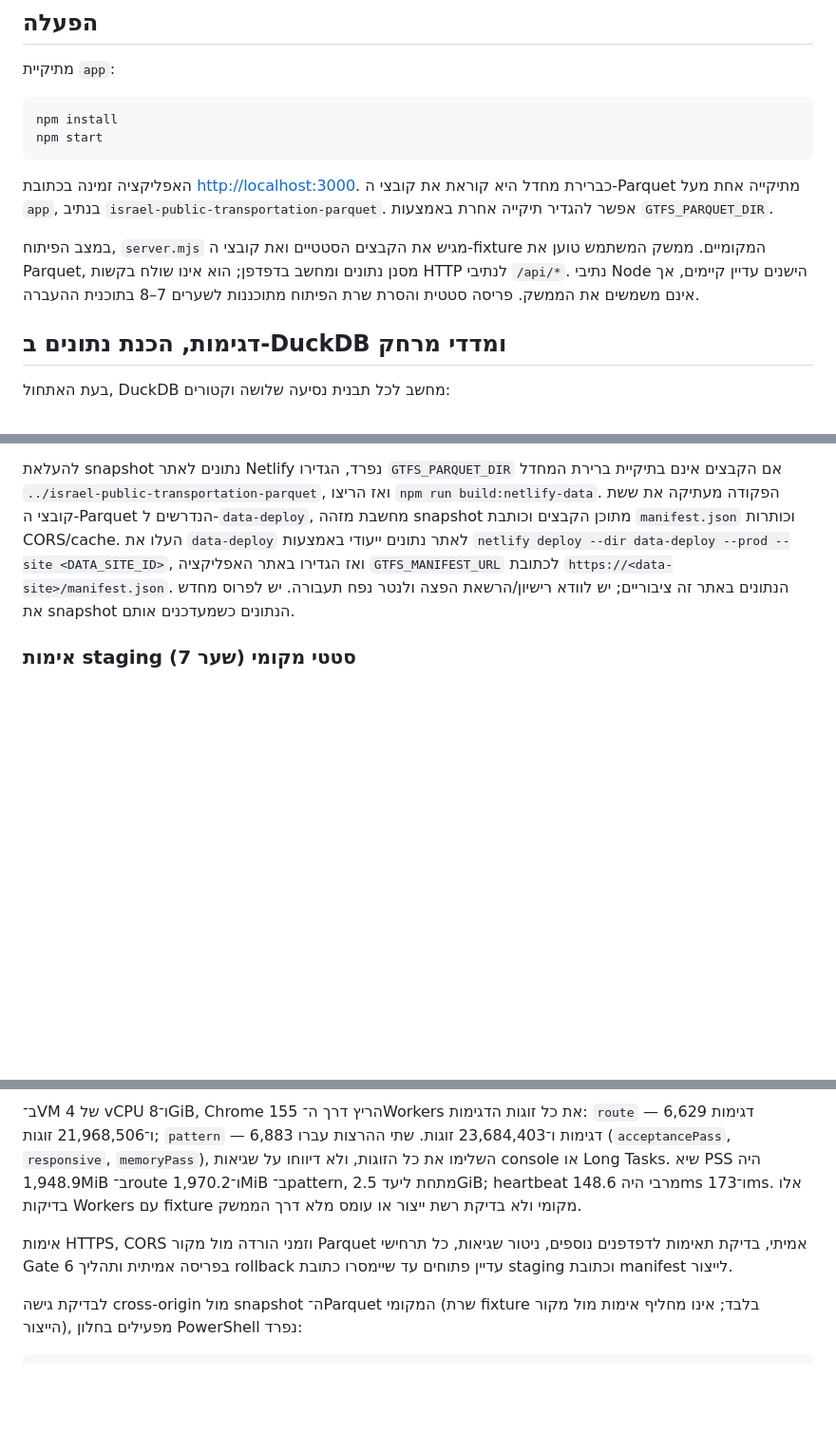
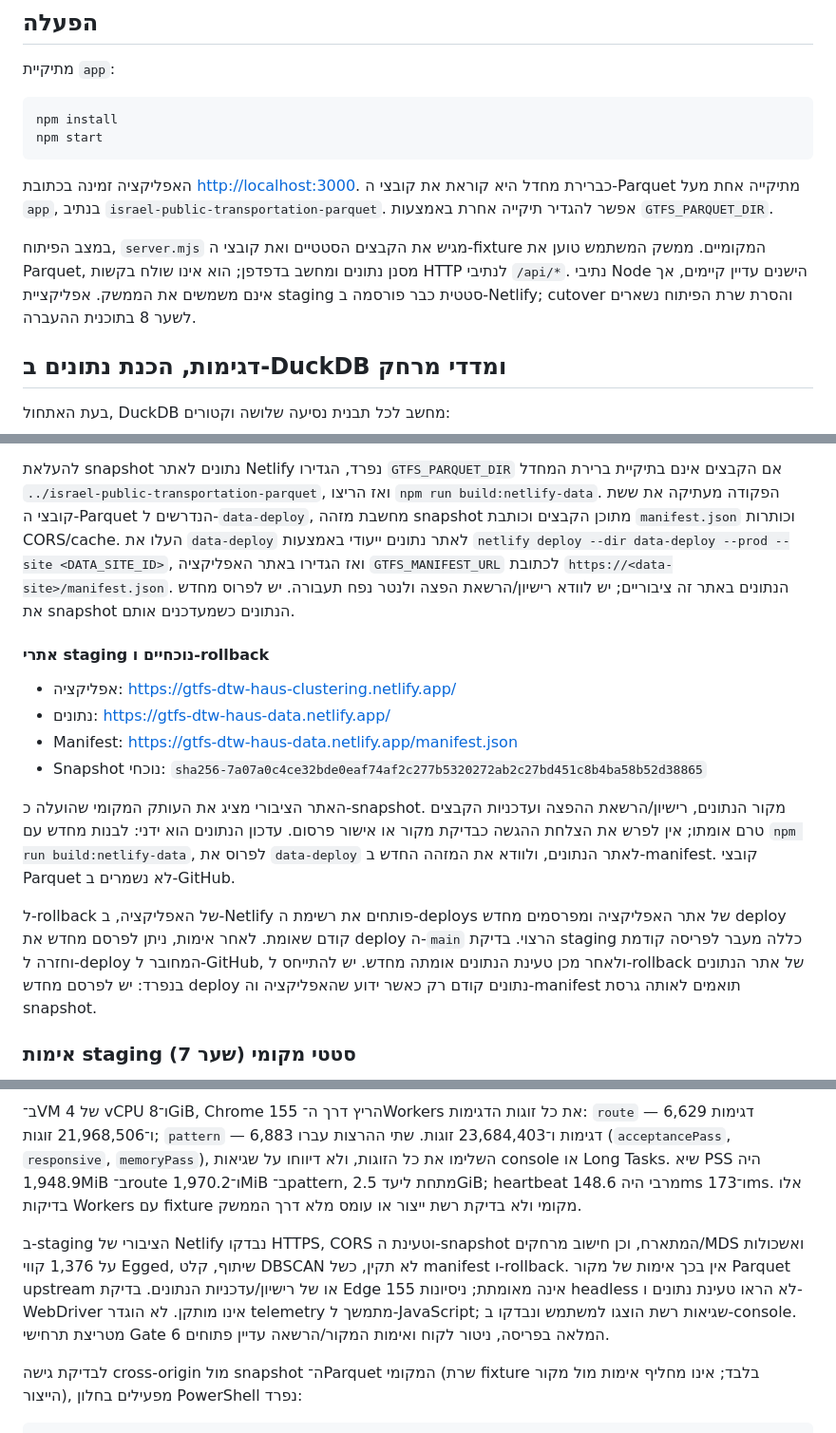
Before and after one commit to idshklein/gtfs-dtw-haus-clustering, a Markdown page: app/README.md, 3 parts joined by grey strips. Shown at 95% size. GitHub-like rendering; blank space fills up the shorter version.

Commit message:
docs: record Gate 7 staging evidence
Co-authored-by: Copilot <223556219+Copilot@users.noreply.github.com>

```diff
--- a/app/README.md
+++ b/app/README.md
@@ -11,7 +11,7 @@ npm start
 
 האפליקציה זמינה בכתובת [http://localhost:3000](http://localhost:3000). כברירת מחדל היא קוראת את קובצי ה-Parquet מתיקייה אחת מעל `app`, בנתיב `israel-public-transportation-parquet`. אפשר להגדיר תיקייה אחרת באמצעות `GTFS_PARQUET_DIR`.
 
-במצב הפיתוח, `server.mjs` מגיש את הקבצים הסטטיים ואת קובצי ה-fixture המקומיים. ממשק המשתמש טוען את Parquet, מסנן נתונים ומחשב בדפדפן; הוא אינו שולח בקשות HTTP לנתיבי `/api/*`. נתיבי Node הישנים עדיין קיימים, אך אינם משמשים את הממשק. פריסה סטטית והסרת שרת הפיתוח מתוכננות לשערים 7–8 בתוכנית ההעברה.
+במצב הפיתוח, `server.mjs` מגיש את הקבצים הסטטיים ואת קובצי ה-fixture המקומיים. ממשק המשתמש טוען את Parquet, מסנן נתונים ומחשב בדפדפן; הוא אינו שולח בקשות HTTP לנתיבי `/api/*`. נתיבי Node הישנים עדיין קיימים, אך אינם משמשים את הממשק. אפליקציית staging סטטית כבר פורסמה ב-Netlify; cutover והסרת שרת הפיתוח נשארים לשער 8 בתוכנית ההעברה.
 
 ## דגימות, הכנת נתונים ב-DuckDB ומדדי מרחק
 
@@ -137,13 +137,24 @@ DuckDB-Wasm טוען בזמן ריצה את הרחבת Parquet מ־`https://exte
 
 להעלאת snapshot נתונים לאתר Netlify נפרד, הגדירו `GTFS_PARQUET_DIR` אם הקבצים אינם בתיקיית ברירת המחדל `../israel-public-transportation-parquet`, ואז הריצו `npm run build:netlify-data`. הפקודה מעתיקה את ששת קובצי ה-Parquet הנדרשים ל-`data-deploy`, מחשבת מזהה snapshot מתוכן הקבצים וכותבת `manifest.json` וכותרות CORS/cache. העלו את `data-deploy` לאתר נתונים ייעודי באמצעות `netlify deploy --dir data-deploy --prod --site <DATA_SITE_ID>`, ואז הגדירו באתר האפליקציה `GTFS_MANIFEST_URL` לכתובת `https://<data-site>/manifest.json`. הנתונים באתר זה ציבוריים; יש לוודא רישיון/הרשאת הפצה ולנטר נפח תעבורה. יש לפרוס מחדש את snapshot הנתונים כשמעדכנים אותם.
 
+#### אתרי staging נוכחיים ו-rollback
+
+- אפליקציה: https://gtfs-dtw-haus-clustering.netlify.app/
+- נתונים: https://gtfs-dtw-haus-data.netlify.app/
+- Manifest: https://gtfs-dtw-haus-data.netlify.app/manifest.json
+- Snapshot נוכחי: `sha256-7a07a0c4ce32bde0eaf74af2c277b5320272ab2c27bd451c8b4ba58b52d38865`
+
+האתר הציבורי מציג את העותק המקומי שהועלה כ-snapshot. מקור הנתונים, רישיון/הרשאת ההפצה ועדכניות הקבצים טרם אומתו; אין לפרש את הצלחת ההגשה כבדיקת מקור או אישור פרסום. עדכון הנתונים הוא ידני: לבנות מחדש עם `npm run build:netlify-data`, לפרוס את `data-deploy` לאתר הנתונים, ולוודא את המזהה החדש ב-manifest. קובצי Parquet לא נשמרים ב-GitHub.
+
+ל-rollback של האפליקציה, ב-Netlify פותחים את רשימת ה-deploys של אתר האפליקציה ומפרסמים מחדש deploy קודם שאומת. לאחר אימות, ניתן לפרסם מחדש את deploy ה-`main` הרצוי. בדיקת staging כללה מעבר לפריסה קודמת וחזרה ל-deploy המחובר ל-GitHub, ולאחר מכן טעינת הנתונים אומתה מחדש. יש להתייחס ל-rollback של אתר הנתונים בנפרד: יש לפרסם מחדש deploy נתונים קודם רק כאשר ידוע שהאפליקציה וה-manifest תואמים לאותה גרסת snapshot.
+
 ### אימות staging סטטי מקומי (שער 7)
 
 ב־staging המקומי נבנה האתר עם manifest fixture v4 והוגש מ־`http://127.0.0.1:4173`, בעוד קובצי ה־Parquet הגיעו מ־origin נפרד ב־`http://127.0.0.1:3001`. נבדקו MIME של HTML, JavaScript, Workers ו־WASM, טעינת נתונים, חיפוש, חישוב CPU, קישור שיתוף, טעינה חמה מהמטמון, מעבר manifest מ־v4 ל־v5 וניקוי מטמון. בקשות `/api/*` לא נשלחו; `/api/meta` החזיר 404 כמצופה. לאחר הוספת favicon לא נרשמו שגיאות console. ה־`dist` המקומי הוחזר בסיום לבדיקה לגרסת manifest v4.
 
 ב־VM של 4 vCPU ו־8GiB, Chrome 155 הריץ דרך ה־Workers את כל זוגות הדגימות: `route` — 6,629 דגימות ו־21,968,506 זוגות; `pattern` — 6,883 דגימות ו־23,684,403 זוגות. שתי ההרצות עברו (`acceptancePass`, `responsive`, `memoryPass`), השלימו את כל הזוגות, ולא דיווחו על שגיאות console או Long Tasks. שיא PSS היה 1,948.9MiB ב־route ו־1,970.2MiB ב־pattern, מתחת ליעד 2.5GiB; heartbeat מרבי היה 148.6ms ו־173ms. אלו בדיקות Workers עם fixture מקומי ולא בדיקת רשת ייצור או עומס מלא דרך הממשק.
 
-אימות HTTPS, CORS וזמני הורדה מול מקור Parquet אמיתי, בדיקת תאימות לדפדפנים נוספים, ניטור שגיאות, כל תרחישי Gate 6 בפריסה אמיתית ותהליך rollback עדיין פתוחים עד שיימסרו כתובת staging וכתובת manifest לייצור.
+ב-staging הציבורי של Netlify נבדקו HTTPS, CORS וטעינת ה-snapshot המתארח, וכן חישוב מרחקים/MDS ואשכולות על 1,376 קווי Egged, שיתוף, קלט DBSCAN לא תקין, כשל manifest ו-rollback. אין בכך אימות של מקור Parquet upstream או של רישיון/עדכניות הנתונים. בדיקת Edge 155 אינה מאומתת; ניסיונות headless לא הראו טעינת נתונים ו-WebDriver אינו מותקן. לא הוגדר telemetry מתמשך ל-JavaScript; שגיאות רשת הוצגו למשתמש ונבדקו ב-console. מטריצת תרחישי Gate 6 המלאה בפריסה, ניטור לקוח ואימות המקור/הרשאה עדיין פתוחים.
 
 לבדיקת גישה cross-origin מול snapshot ה־Parquet המקומי (שרת fixture בלבד; אינו מחליף אימות מול מקור הייצור), מפעילים בחלון PowerShell נפרד:
 
```
Also changed, not shown: other parts of app/README.md (+1 -1 lines), CLIENT_ONLY_MIGRATION_PLAN.md (+19 -16 lines).
